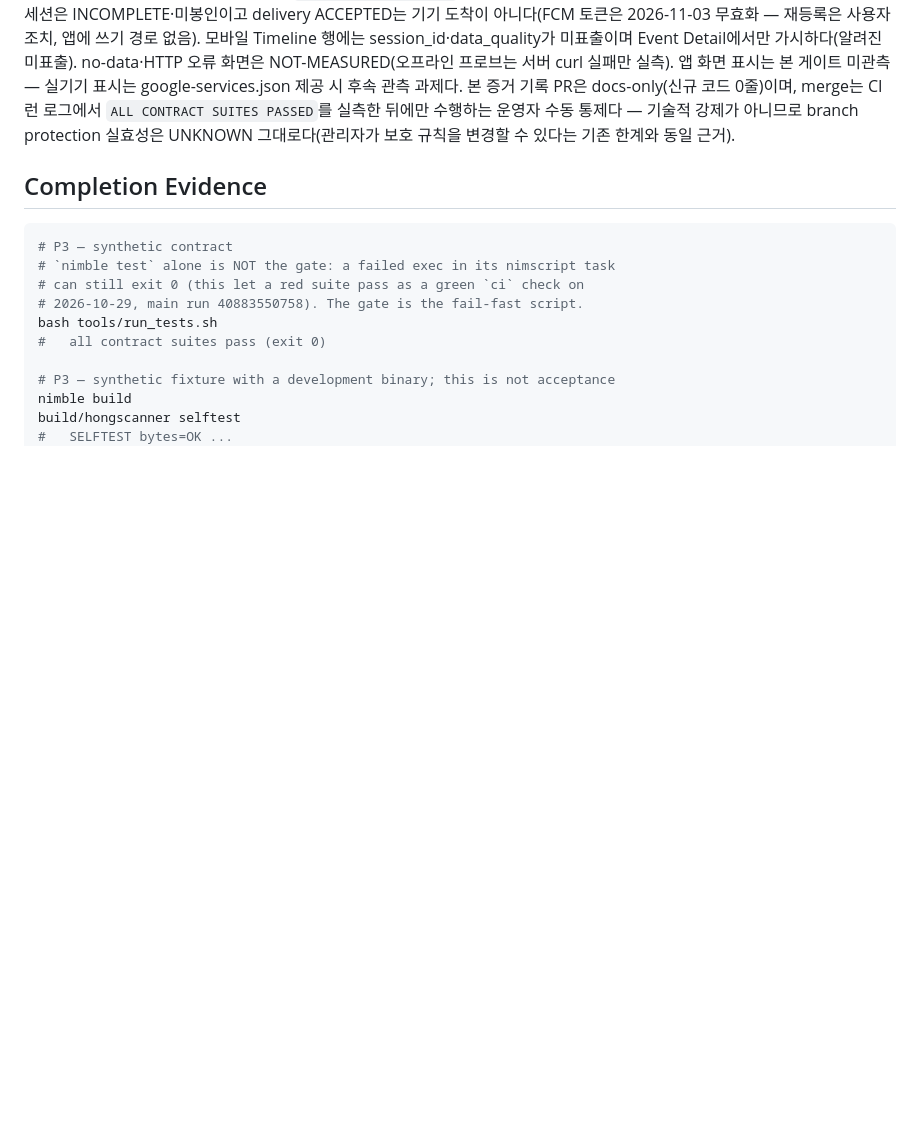
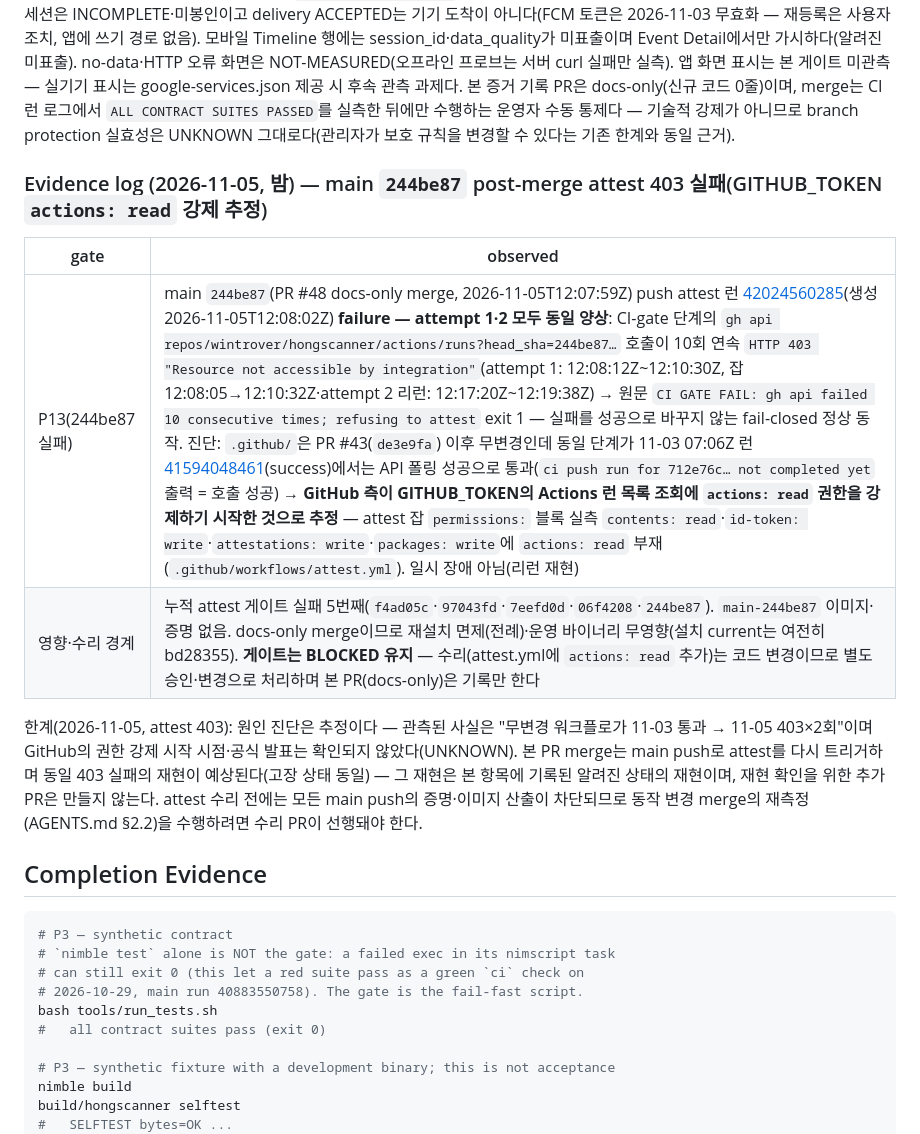
Before and after one commit to wintrover/hong-scanner, a Markdown page: docs/GATES.md, the part around the change. GitHub-like rendering; blank space fills up the shorter version.

Commit message:
docs(gates): record the 2026-11-05 post-merge attest failure on main 244be87 — GITHUB_TOKEN 403 at the CI gate, fail-closed refusal, repair deferred

````diff
--- a/docs/GATES.md
+++ b/docs/GATES.md
@@ -226,6 +226,15 @@ PR #35~#41 merge분에 대한 attest·설치·검증 재측정(AGENTS.md §2.2)
 
 한계(2026-11-05): 위 관측은 합성 재생 smoke·API 투영·오프라인 프로브에 관한 것이다. smoke는 합성 재생이므로 `VERDICT MATCH`는 재생 일치이지 실측 운영 승인이 아니다 — P12는 BLOCKED 유지(P9·P11 포함). ledger 14건은 실측 12건(2026-11-02 10건·2026-11-03 2건)과 합성 Drill 2건(`drill-2026-11-02-fcm`)의 혼합이며 session_id·원본 기록 기준 구분을 유지한다. 관측된 세션은 INCOMPLETE·미봉인이고 delivery ACCEPTED는 기기 도착이 아니다(FCM 토큰은 2026-11-03 무효화 — 재등록은 사용자 조치, 앱에 쓰기 경로 없음). 모바일 Timeline 행에는 session_id·data_quality가 미표출이며 Event Detail에서만 가시하다(알려진 미표출). no-data·HTTP 오류 화면은 NOT-MEASURED(오프라인 프로브는 서버 curl 실패만 실측). 앱 화면 표시는 본 게이트 미관측 — 실기기 표시는 google-services.json 제공 시 후속 관측 과제다. 본 증거 기록 PR은 docs-only(신규 코드 0줄)이며, merge는 CI 런 로그에서 `ALL CONTRACT SUITES PASSED`를 실측한 뒤에만 수행하는 운영자 수동 통제다 — 기술적 강제가 아니므로 branch protection 실효성은 UNKNOWN 그대로다(관리자가 보호 규칙을 변경할 수 있다는 기존 한계와 동일 근거).
 
+### Evidence log (2026-11-05, 밤) — main `244be87` post-merge attest 403 실패(GITHUB_TOKEN `actions: read` 강제 추정)
+
+| gate | observed |
+|---|---|
+| P13(244be87 실패) | main `244be87`(PR #48 docs-only merge, 2026-11-05T12:07:59Z) push attest 런 [42024560285](https://github.com/wintrover/hongscanner/actions/runs/42024560285)(생성 2026-11-05T12:08:02Z) **failure — attempt 1·2 모두 동일 양상**: CI-gate 단계의 `gh api repos/wintrover/hongscanner/actions/runs?head_sha=244be87…` 호출이 10회 연속 `HTTP 403 "Resource not accessible by integration"`(attempt 1: 12:08:12Z~12:10:30Z, 잡 12:08:05→12:10:32Z·attempt 2 리런: 12:17:20Z~12:19:38Z) → 원문 `CI GATE FAIL: gh api failed 10 consecutive times; refusing to attest` exit 1 — 실패를 성공으로 바꾸지 않는 fail-closed 정상 동작. 진단: `.github/`은 PR #43(`de3e9fa`) 이후 무변경인데 동일 단계가 11-03 07:06Z 런 [41594048461](https://github.com/wintrover/hongscanner/actions/runs/41594048461)(success)에서는 API 폴링 성공으로 통과(`ci push run for 712e76c… not completed yet` 출력 = 호출 성공) → **GitHub 측이 GITHUB_TOKEN의 Actions 런 목록 조회에 `actions: read` 권한을 강제하기 시작한 것으로 추정** — attest 잡 `permissions:` 블록 실측 `contents: read`·`id-token: write`·`attestations: write`·`packages: write`에 `actions: read` 부재(`.github/workflows/attest.yml`). 일시 장애 아님(리런 재현) |
+| 영향·수리 경계 | 누적 attest 게이트 실패 5번째(`f4ad05c`·`97043fd`·`7eefd0d`·`06f4208`·`244be87`). `main-244be87` 이미지·증명 없음. docs-only merge이므로 재설치 면제(전례)·운영 바이너리 무영향(설치 current는 여전히 bd28355). **게이트는 BLOCKED 유지** — 수리(attest.yml에 `actions: read` 추가)는 코드 변경이므로 별도 승인·변경으로 처리하며 본 PR(docs-only)은 기록만 한다 |
+
+한계(2026-11-05, attest 403): 원인 진단은 추정이다 — 관측된 사실은 "무변경 워크플로가 11-03 통과 → 11-05 403×2회"이며 GitHub의 권한 강제 시작 시점·공식 발표는 확인되지 않았다(UNKNOWN). 본 PR merge는 main push로 attest를 다시 트리거하며 동일 403 실패의 재현이 예상된다(고장 상태 동일) — 그 재현은 본 항목에 기록된 알려진 상태의 재현이며, 재현 확인을 위한 추가 PR은 만들지 않는다. attest 수리 전에는 모든 main push의 증명·이미지 산출이 차단되므로 동작 변경 merge의 재측정(AGENTS.md §2.2)을 수행하려면 수리 PR이 선행돼야 한다.
+
 ## Completion Evidence
 
 ```bash
````
